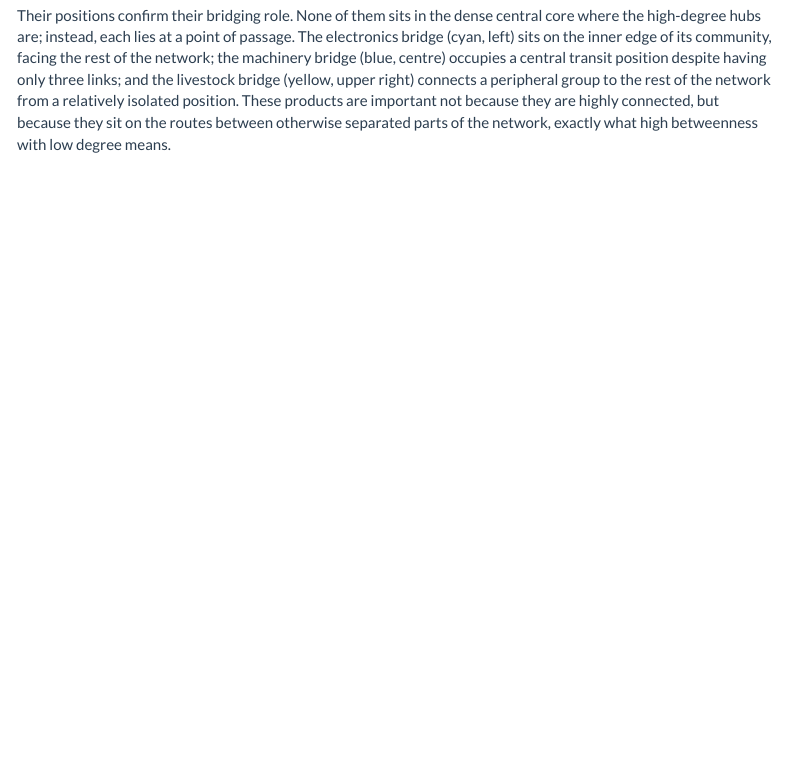
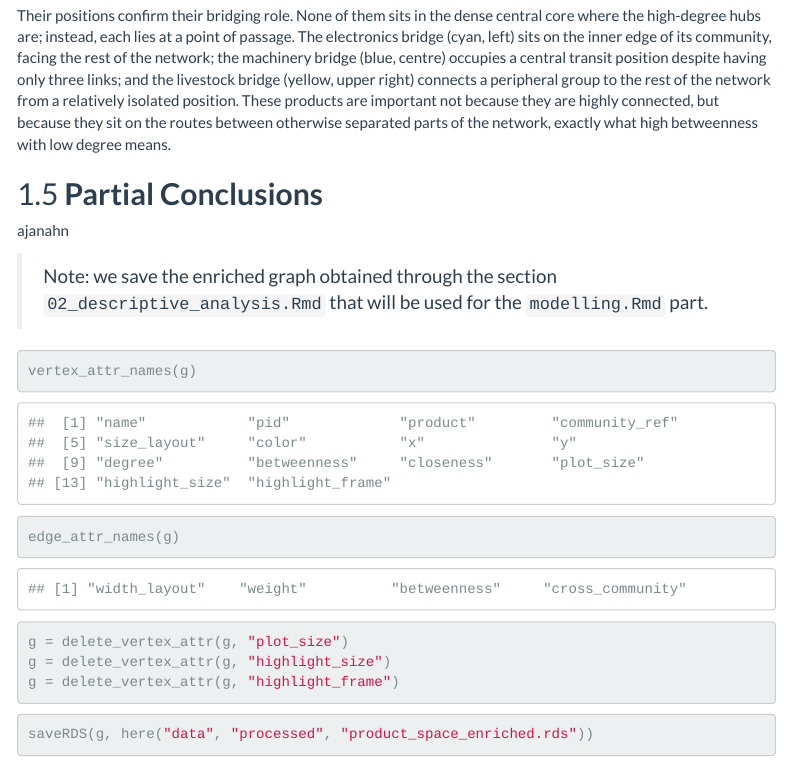
Before and after one commit to 00gerem00/NetworkData_ProductSpaceHS, an R Markdown document (scripts/02_descriptive_analysis.Rmd): the page in a window 1100 px wide, from 8260 px down. Rendered offline with R 4.5, knitr and Pandoc, with nearby package versions; code that draws random numbers runs with fixed seeds of ours; menus at the side of the page are left out.

Commit message:
creation of product_space_enriched.Rds

````diff
--- a/scripts/01_descriptive_analysis.Rmd
+++ b/scripts/02_descriptive_analysis.Rmd
@@ -968,3 +968,22 @@ right) connects a peripheral group to the rest of the network from a relatively
 isolated position. These products are important not because they are highly
 connected, but because they sit on the routes between otherwise separated parts of
 the network, exactly what high betweenness with low degree means.
+
+## **Partial Conclusions**
+
+ajanahn
+
+> Note: we save the enriched graph obtained through the section `02_descriptive_analysis.Rmd` that will be used for the `modelling.Rmd` part.
+
+```{r graph-check}
+vertex_attr_names(g)
+edge_attr_names(g)
+
+g = delete_vertex_attr(g, "plot_size")
+g = delete_vertex_attr(g, "highlight_size")
+g = delete_vertex_attr(g, "highlight_frame")
+```
+
+```{r saved-enriched-graph}
+saveRDS(g, here("data", "processed", "product_space_enriched.rds"))
+```
````
Also changed, not shown: data/processed/product_space_enriched.rds (added), scripts/01_data_preparation.Rmd (renamed from scripts/00_data_preparation.Rmd).
